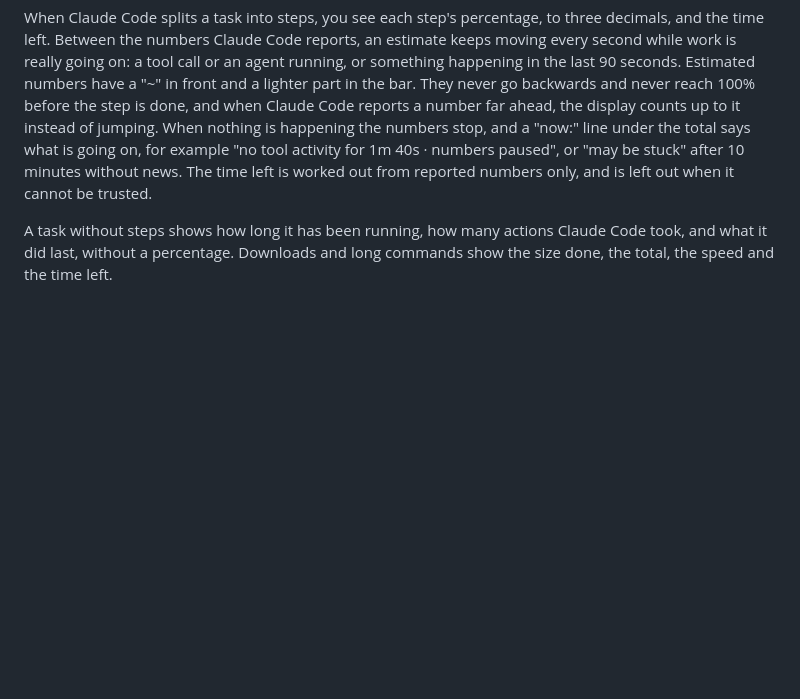
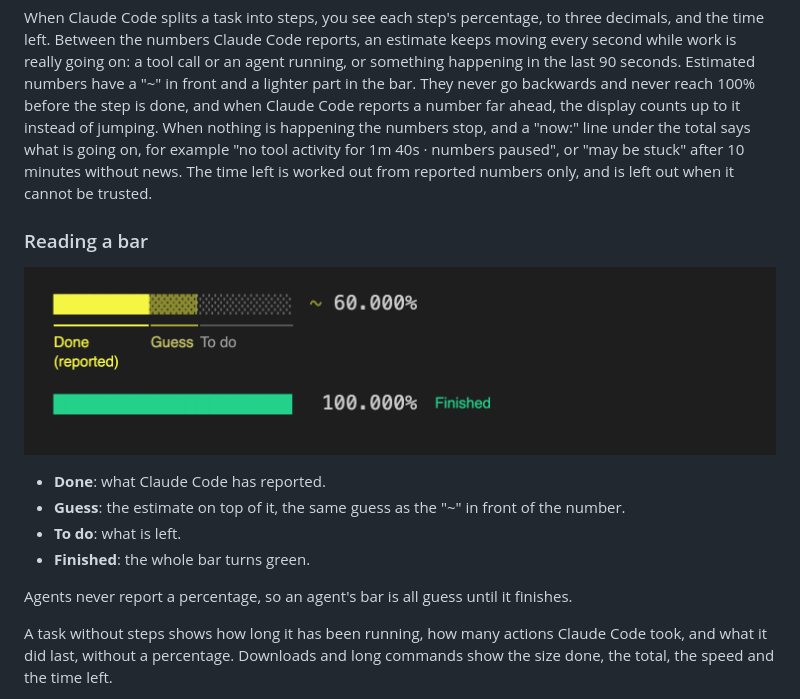
Before and after one commit to Amer-Hassani/progress-terminal, a Markdown page: README.md, the part around the change. Rendered like a GitHub page; pictures changed too: media/bar-colours.png (added); blank space fills up the shorter version.

Commit message:
0.1.5: running agents never closed as stopped, no line wider than the terminal, bar colours on the extension page

```diff
--- a/README.md
+++ b/README.md
@@ -9,6 +9,17 @@ See what Claude Code is doing while it works. One terminal in VS Code, called Pr
 The Progress terminal opens by itself when Claude Code starts working, and your cursor stays where it was, so you can keep typing. Several tasks at once each get their own section in the same terminal.
 
 When Claude Code splits a task into steps, you see each step's percentage, to three decimals, and the time left. Between the numbers Claude Code reports, an estimate keeps moving every second while work is really going on: a tool call or an agent running, or something happening in the last 90 seconds. Estimated numbers have a "~" in front and a lighter part in the bar. They never go backwards and never reach 100% before the step is done, and when Claude Code reports a number far ahead, the display counts up to it instead of jumping. When nothing is happening the numbers stop, and a "now:" line under the total says what is going on, for example "no tool activity for 1m 40s · numbers paused", or "may be stuck" after 10 minutes without news. The time left is worked out from reported numbers only, and is left out when it cannot be trusted.
+
+### Reading a bar
+
+![A bar with three parts: done, guess and to do; and a finished bar in green](https://raw.githubusercontent.com/Amer-Hassani/progress-terminal/main/media/bar-colours.png)
+
+- **Done**: what Claude Code has reported.
+- **Guess**: the estimate on top of it, the same guess as the "~" in front of the number.
+- **To do**: what is left.
+- **Finished**: the whole bar turns green.
+
+Agents never report a percentage, so an agent's bar is all guess until it finishes.
 
 A task without steps shows how long it has been running, how many actions Claude Code took, and what it did last, without a percentage. Downloads and long commands show the size done, the total, the speed and the time left.
 
```
Also changed, not shown: CHANGELOG.md (+8 -0 lines), 5 other files.
